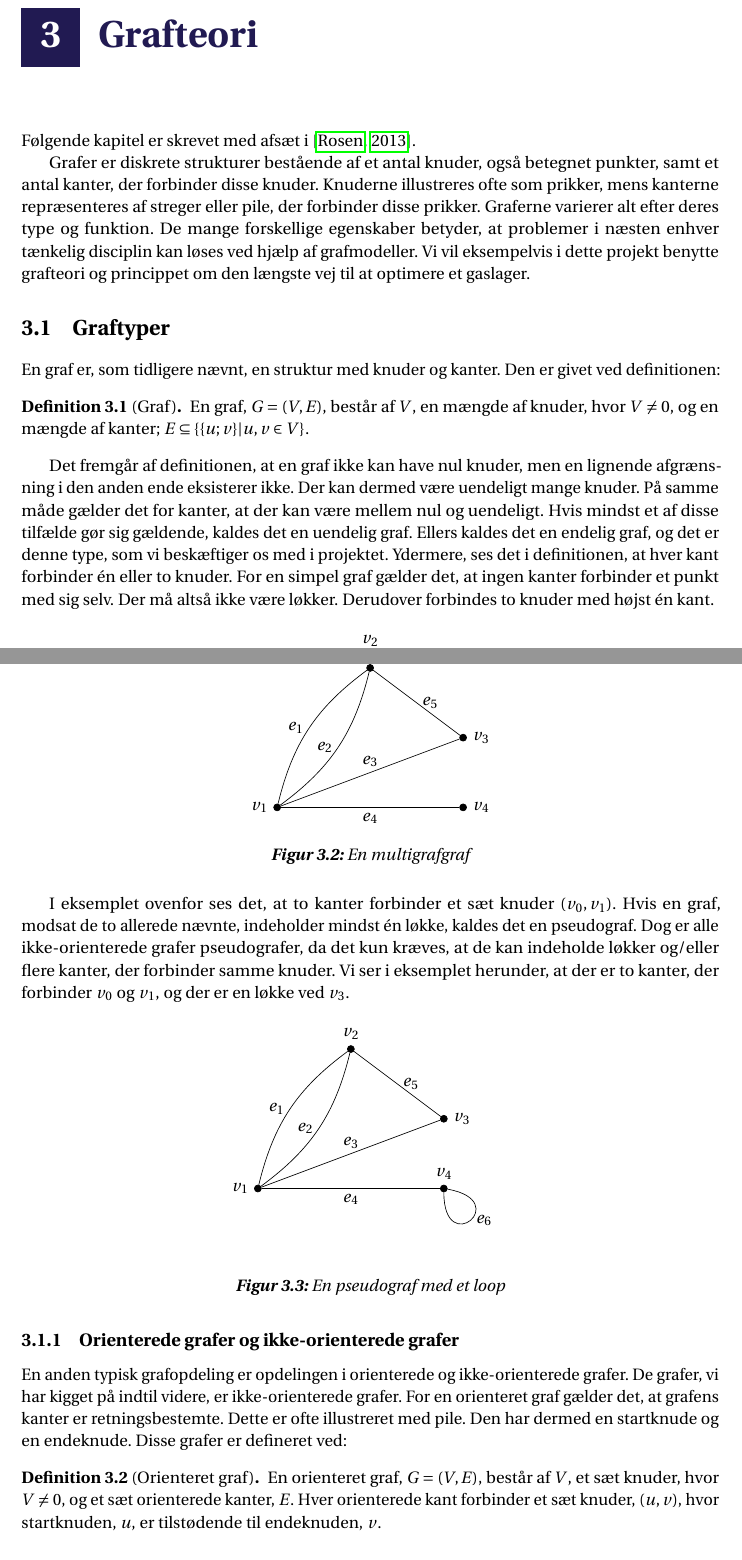
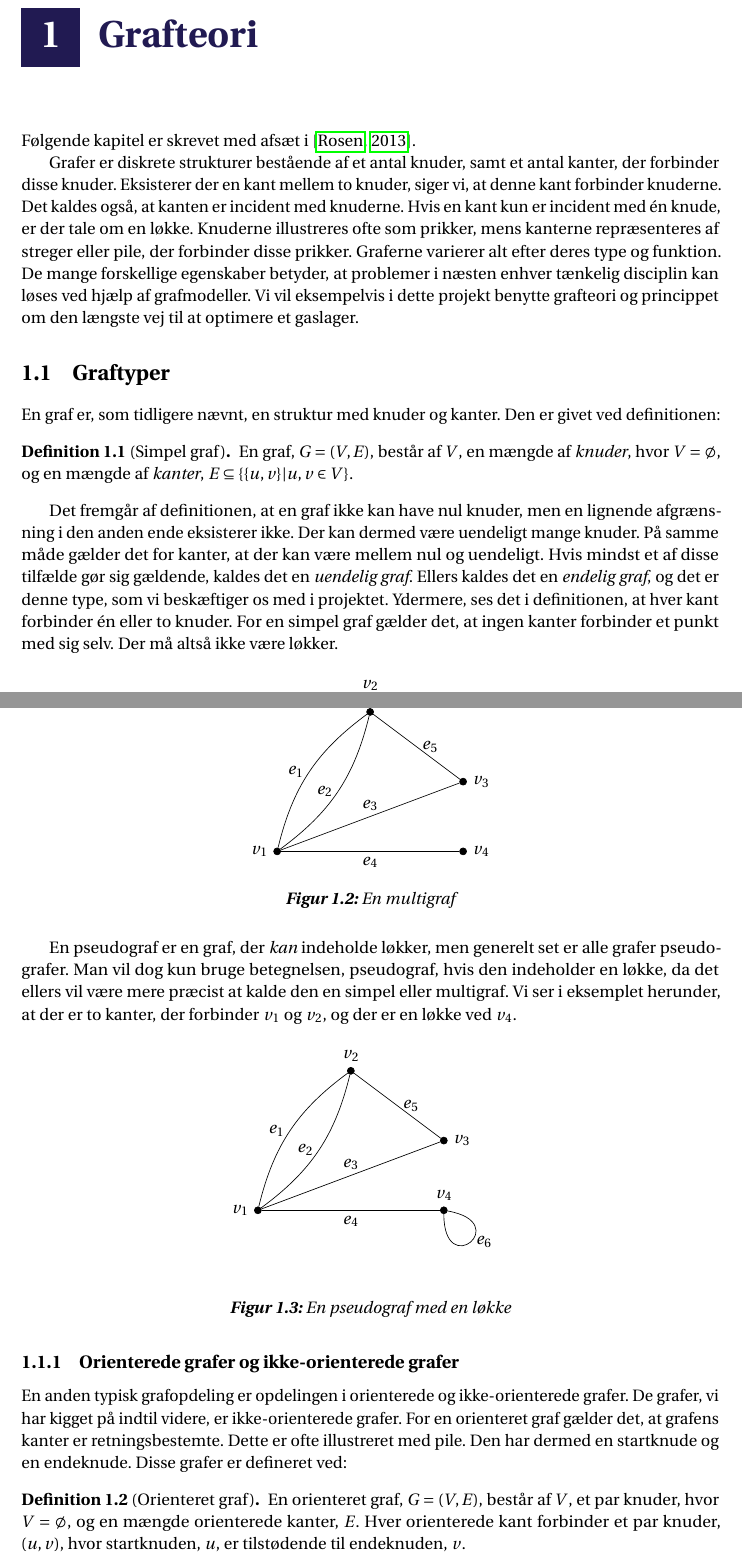
Before and after one commit to Mattiasaa/P1-projekt, a LaTeX thesis (master.tex, which reads fig/tikz/grafer/graftyper/multigraf.tex, fig/tikz/grafer/graftyper/pseudograf.tex, incl/main/grafer/grafteori.tex): two parts of pages 7 and 8 of 22 before the commit and two parts of pages 6 and 7 of 17 after it, joined at a grey line, cut so that both start at the same text. Compiled offline with pdfLaTeX.

Commit message:
wish me luck...

```diff
--- a/fig/tikz/grafer/graftyper/multigraf.tex
+++ b/fig/tikz/grafer/graftyper/multigraf.tex
@@ -16,6 +16,6 @@
 		\path (v2) edge node[midway, right] {$e_5$} (v3);
 
 	\end{tikzpicture}
-	\caption{En multigrafgraf}
+	\caption{En multigraf}
 	\label{fig.multi}
 \end{figure}
--- a/fig/tikz/grafer/graftyper/pseudograf.tex
+++ b/fig/tikz/grafer/graftyper/pseudograf.tex
@@ -15,6 +15,6 @@
 		\path (v2) edge node[midway, right] {$e_5$} (v3);
 		\path (v4) edge [out=270,in=350,looseness=35] node[right] {$e_6$} (v4);
 	\end{tikzpicture}
-	\caption{En pseudograf med et loop}
+	\caption{En pseudograf med en løkke}
 	\label{fig.pseudo}
 \end{figure}
--- a/incl/main/grafer/grafteori.tex
+++ b/incl/main/grafer/grafteori.tex
@@ -1,7 +1,7 @@
 \chapter{Grafteori}
 Følgende kapitel er skrevet med afsæt i \citep{dmat}.
 
-Grafer er diskrete strukturer bestående af et antal knuder, også betegnet punkter, samt et antal kanter, der forbinder disse knuder. Knuderne illustreres ofte som prikker, mens kanterne repræsenteres af streger eller pile, der forbinder disse prikker. Graferne varierer alt efter deres type og funktion. De mange forskellige egenskaber betyder, at problemer i næsten enhver tænkelig disciplin kan løses ved hjælp af grafmodeller. Vi vil eksempelvis i dette projekt benytte grafteori og princippet om den længste vej til at optimere et gaslager.
+Grafer er diskrete strukturer bestående af et antal knuder, samt et antal kanter, der forbinder disse knuder. Eksisterer der en kant mellem to knuder, siger vi, at denne kant forbinder knuderne. Det kaldes også, at kanten er incident med knuderne. Hvis en kant kun er incident med én knude, er der tale om en løkke. Knuderne illustreres ofte som prikker, mens kanterne repræsenteres af streger eller pile, der forbinder disse prikker. Graferne varierer alt efter deres type og funktion. De mange forskellige egenskaber betyder, at problemer i næsten enhver tænkelig disciplin kan løses ved hjælp af grafmodeller. Vi vil eksempelvis i dette projekt benytte grafteori og princippet om den længste vej til at optimere et gaslager.
 
 \input{incl/main/grafer/graftyper}
 
--- a/incl/main/grafer/graftyper.tex
+++ b/incl/main/grafer/graftyper.tex
@@ -1,11 +1,11 @@
 \section{Graftyper}
 En graf er, som tidligere nævnt, en struktur med knuder og kanter. Den er givet ved definitionen:
 \begin{defn}
-[Graf]
-En graf, $G=(V,E)$, består af $V$, en mængde af knuder, hvor $V\neq0$, og en mængde af kanter; $E \subseteq \{\{u;v\}|u,v \in V\}$.
+[Simpel graf]
+En graf, $G=(V,E)$, består af $V$, en mængde af \emph{knuder}, hvor $V = \emptyset$, og en mængde af \emph{kanter}, $E \subseteq \{\{u,v\}|u,v \in V\}$.
 \end{defn}
-Det fremgår af definitionen, at en graf ikke kan have nul knuder, men en lignende afgrænsning i den anden ende eksisterer ikke. Der kan dermed være uendeligt mange knuder. På samme måde gælder det for kanter, at der kan være mellem nul og uendeligt. Hvis mindst et af disse tilfælde gør sig gældende, kaldes det en uendelig graf. Ellers kaldes det en endelig graf, og det er denne type, som vi beskæftiger os med i projektet.
-Ydermere, ses det i definitionen, at hver kant forbinder én eller to knuder. For en simpel graf gælder det, at ingen kanter forbinder et punkt med sig selv. Der må altså ikke være løkker. Derudover forbindes to knuder med højst én kant.
+Det fremgår af definitionen, at en graf ikke kan have nul knuder, men en lignende afgrænsning i den anden ende eksisterer ikke. Der kan dermed være uendeligt mange knuder. På samme måde gælder det for kanter, at der kan være mellem nul og uendeligt. Hvis mindst et af disse tilfælde gør sig gældende, kaldes det en \emph{uendelig graf}. Ellers kaldes det en \emph{endelig graf}, og det er denne type, som vi beskæftiger os med i projektet.
+Ydermere, ses det i definitionen, at hver kant forbinder én eller to knuder. For en simpel graf gælder det, at ingen kanter forbinder et punkt med sig selv. Der må altså ikke være løkker.
 
 \input{fig/tikz/grafer/graftyper/simpelgraf}
 
@@ -13,7 +13,7 @@ I kontrast til den simple graf finder vi multigrafen. For denne type graf skal d
 
 \input{fig/tikz/grafer/graftyper/multigraf}
 
-I eksemplet ovenfor ses det, at to kanter forbinder et sæt knuder ($v_{0},v_{1}$). Hvis en graf, modsat de to allerede nævnte, indeholder mindst én løkke, kaldes det en pseudograf. Dog er alle ikke-orienterede grafer pseudografer, da det kun kræves, at de kan indeholde løkker og/eller flere kanter, der forbinder samme knuder. Vi ser i eksemplet herunder, at der er to kanter, der forbinder $v_{0}$ og $v_{1}$, og der er en løkke ved $v_{3}$.
+En pseudograf er en graf, der \emph{kan} indeholde løkker, men generelt set er alle grafer pseudografer. Man vil dog kun bruge betegnelsen, pseudograf, hvis den indeholder en løkke, da det ellers vil være mere præcist at kalde den en simpel eller multigraf. Vi ser i eksemplet herunder, at der er to kanter, der forbinder $v_{1}$ og $v_{2}$, og der er en løkke ved $v_{4}$.
 
 \input{fig/tikz/grafer/graftyper/pseudograf}
 
@@ -23,7 +23,7 @@ En anden typisk grafopdeling er opdelingen i orienterede og ikke-orienterede gra
 
 \begin{defn}
 [Orienteret graf]
-En orienteret graf, $G=(V,E)$, består af $V$, et sæt knuder, hvor $V\neq0$, og et sæt orienterede kanter, $E$. Hver orienterede kant forbinder et sæt knuder, $(u,v)$, hvor startknuden, $u$, er tilstødende til endeknuden, $v$.
+En orienteret graf, $G=(V,E)$, består af $V$, et par knuder, hvor $V = \emptyset$, og en mængde orienterede kanter, $E$. Hver orienterede kant forbinder et par knuder, $(u,v)$, hvor startknuden, $u$, er tilstødende til endeknuden, $v$.
 \end{defn}
 
 \input{fig/tikz/grafer/graftyper/orienteretgraf}
```
Also changed, not shown: incl/main/formalia/forord.tex (+1 -1 lines), incl/main/grafer/DefGraf.tex (deleted, +0 -4 lines), master.tex (+7 -6 lines), incl/main/grafer/graftyper.tex (25 more changed lines).
